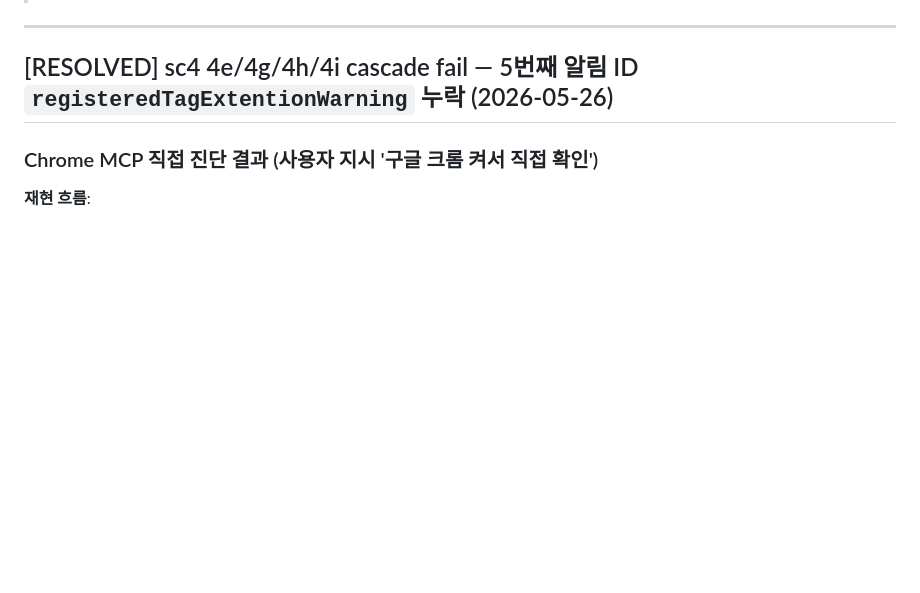
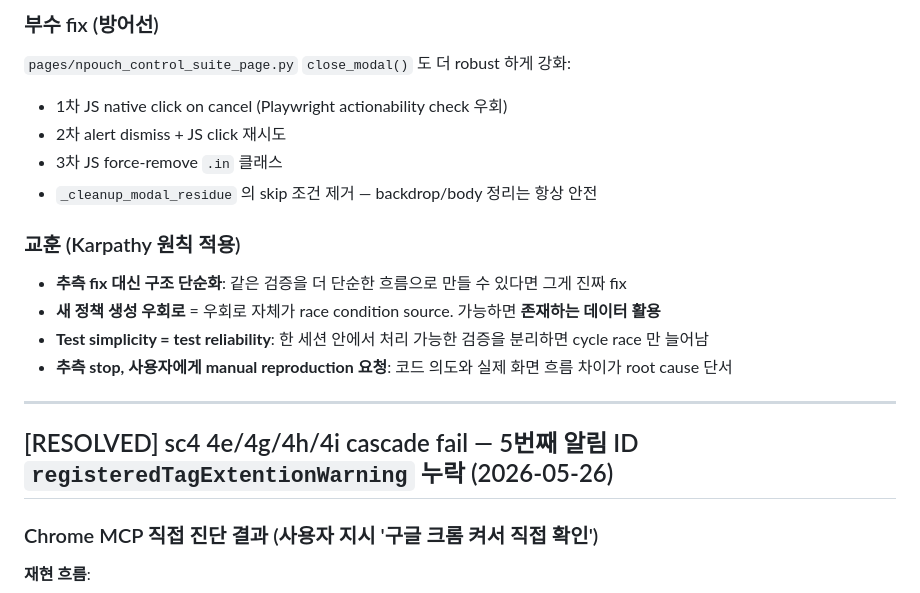
Before and after one commit to kdkkkk61/innoQA_engine, a Markdown page: docs/TROUBLESHOOTING.md, the part around one of its changes. Rendered like a GitHub page; blank space fills up the shorter version.

```diff
--- a/docs/TROUBLESHOOTING.md
+++ b/docs/TROUBLESHOOTING.md
@@ -5,3 +60,15 @@
+### 부수 fix (방어선)
+`pages/npouch_control_suite_page.py` `close_modal()` 도 더 robust 하게 강화:
+- 1차 JS native click on cancel (Playwright actionability check 우회)
+- 2차 alert dismiss + JS click 재시도
+- 3차 JS force-remove `.in` 클래스
+- `_cleanup_modal_residue` 의 skip 조건 제거 — backdrop/body 정리는 항상 안전
+
+### 교훈 (Karpathy 원칙 적용)
+- **추측 fix 대신 구조 단순화**: 같은 검증을 더 단순한 흐름으로 만들 수 있다면 그게 진짜 fix
+- **새 정책 생성 우회로** = 우회로 자체가 race condition source. 가능하면 **존재하는 데이터 활용**
+- **Test simplicity = test reliability**: 한 세션 안에서 처리 가능한 검증을 분리하면 cycle race 만 늘어남
+- **추측 stop, 사용자에게 manual reproduction 요청**: 코드 의도와 실제 화면 흐름 차이가 root cause 단서
 
 ---
 
```
Also changed, not shown: other parts of docs/TROUBLESHOOTING.md (+55 -0 lines).
